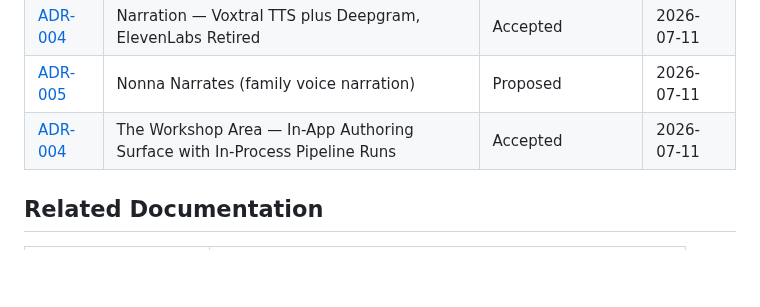
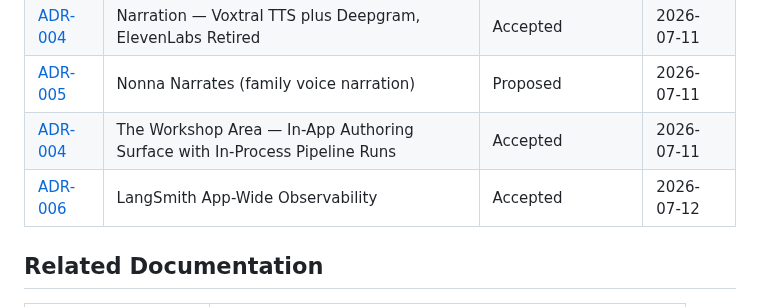
Before and after one commit to darth-dodo/cantastorie, a Markdown page: docs/adr/README.md, the part around the change. Drawn GitHub-style; blank space fills up the shorter version.

```diff
--- a/docs/adr/README.md
+++ b/docs/adr/README.md
@@ -33,6 +33,7 @@ Small, local, easily-reversed choices do not need an ADR. When in doubt, prefer
 | [ADR-004](ADR-004-narration-deepgram-voxtral.md) | Narration — Voxtral TTS plus Deepgram, ElevenLabs Retired | Accepted | 2026-07-11 |
 | [ADR-005](ADR-005-family-voice-narration.md) | Nonna Narrates (family voice narration) | Proposed | 2026-07-11 |
 | [ADR-004](ADR-004-workshop-area.md) | The Workshop Area — In-App Authoring Surface with In-Process Pipeline Runs | Accepted | 2026-07-11 |
+| [ADR-006](ADR-006-langsmith-observability.md) | LangSmith App-Wide Observability | Accepted | 2026-07-12 |
 
 ## Related Documentation
 
```
Also changed, not shown: README.md (+25 -8 lines), docs/adr/ADR-006-langsmith-observability.md (added, +191 -0 lines), docs/assets/cantastorie-hero.png (added), 12 other files.
